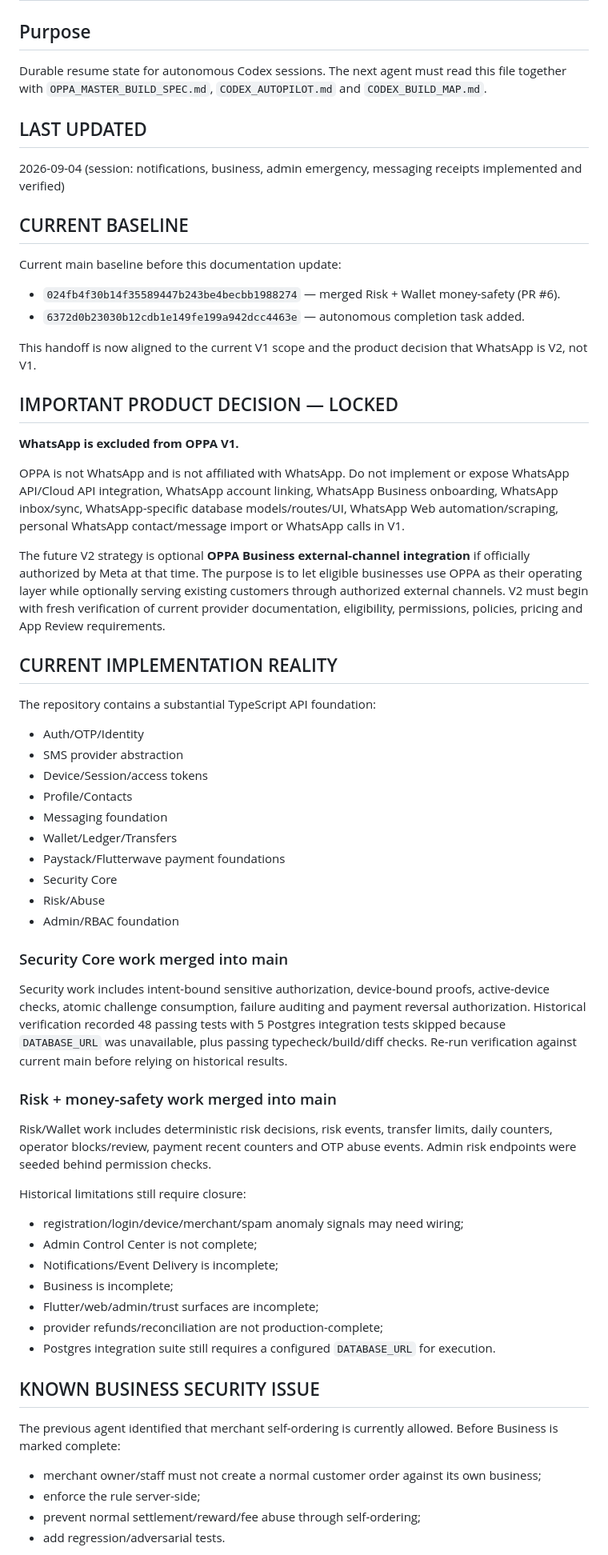
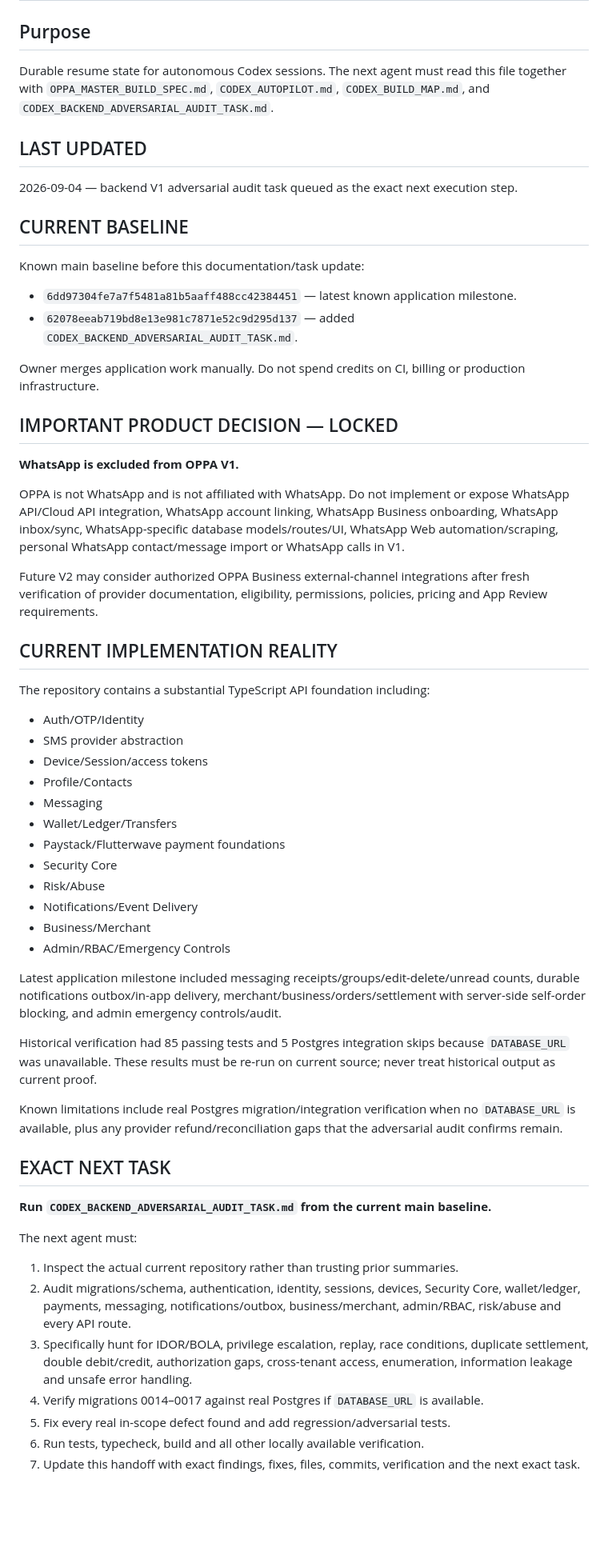
Before and after one commit to Mark56-mn/OPPA, a Markdown page: CODEX_HANDOFF.md, the part around one of its changes. Shown at 80% size. Drawn GitHub-style; blank space fills up the shorter version.

Commit message:
docs: queue backend adversarial audit as next exact task

```diff
--- a/CODEX_HANDOFF.md
+++ b/CODEX_HANDOFF.md
@@ -1,18 +1,18 @@
 # OPPA CODEX HANDOFF
 
 ## Purpose
-Durable resume state for autonomous Codex sessions. The next agent must read this file together with `OPPA_MASTER_BUILD_SPEC.md`, `CODEX_AUTOPILOT.md` and `CODEX_BUILD_MAP.md`.
+Durable resume state for autonomous Codex sessions. The next agent must read this file together with `OPPA_MASTER_BUILD_SPEC.md`, `CODEX_AUTOPILOT.md`, `CODEX_BUILD_MAP.md`, and `CODEX_BACKEND_ADVERSARIAL_AUDIT_TASK.md`.
 
 ## LAST UPDATED
-2026-09-04 (session: notifications, business, admin emergency, messaging receipts implemented and verified)
+2026-09-04 — backend V1 adversarial audit task queued as the exact next execution step.
 
 ## CURRENT BASELINE
 
-Current main baseline before this documentation update:
-- `024fb4f30b14f35589447b243be4becbb1988274` — merged Risk + Wallet money-safety (PR #6).
-- `6372d0b23030b12cdb1e149fe199a942dcc4463e` — autonomous completion task added.
+Known main baseline before this documentation/task update:
+- `6dd97304fe7a7f5481a81b5aaff488cc42384451` — latest known application milestone.
+- `62078eeab719bd8e13e981c7871e52c9d295d137` — added `CODEX_BACKEND_ADVERSARIAL_AUDIT_TASK.md`.
 
-This handoff is now aligned to the current V1 scope and the product decision that WhatsApp is V2, not V1.
+Owner merges application work manually. Do not spend credits on CI, billing or production infrastructure.
 
 ## IMPORTANT PRODUCT DECISION — LOCKED
 
@@ -20,44 +20,41 @@ This handoff is now aligned to the current V1 scope and the product decision tha
 
 OPPA is not WhatsApp and is not affiliated with WhatsApp. Do not implement or expose WhatsApp API/Cloud API integration, WhatsApp account linking, WhatsApp Business onboarding, WhatsApp inbox/sync, WhatsApp-specific database models/routes/UI, WhatsApp Web automation/scraping, personal WhatsApp contact/message import or WhatsApp calls in V1.
 
-The future V2 strategy is optional **OPPA Business external-channel integration** if officially authorized by Meta at that time. The purpose is to let eligible businesses use OPPA as their operating layer while optionally serving existing customers through authorized external channels. V2 must begin with fresh verification of current provider documentation, eligibility, permissions, policies, pricing and App Review requirements.
+Future V2 may consider authorized OPPA Business external-channel integrations after fresh verification of provider documentation, eligibility, permissions, policies, pricing and App Review requirements.
 
 ## CURRENT IMPLEMENTATION REALITY
 
-The repository contains a substantial TypeScript API foundation:
+The repository contains a substantial TypeScript API foundation including:
 - Auth/OTP/Identity
 - SMS provider abstraction
 - Device/Session/access tokens
 - Profile/Contacts
-- Messaging foundation
+- Messaging
 - Wallet/Ledger/Transfers
 - Paystack/Flutterwave payment foundations
 - Security Core
 - Risk/Abuse
-- Admin/RBAC foundation
+- Notifications/Event Delivery
+- Business/Merchant
+- Admin/RBAC/Emergency Controls
 
-### Security Core work merged into main
+Latest application milestone included messaging receipts/groups/edit-delete/unread counts, durable notifications outbox/in-app delivery, merchant/business/orders/settlement with server-side self-order blocking, and admin emergency controls/audit.
 
-Security work includes intent-bound sensitive authorization, device-bound proofs, active-device checks, atomic challenge consumption, failure auditing and payment reversal authorization. Historical verification recorded 48 passing tests with 5 Postgres integration tests skipped because `DATABASE_URL` was unavailable, plus passing typecheck/build/diff checks. Re-run verification against current main before relying on historical results.
+Historical verification had 85 passing tests and 5 Postgres integration skips because `DATABASE_URL` was unavailable. These results must be re-run on current source; never treat historical output as current proof.
 
-### Risk + money-safety work merged into main
+Known limitations include real Postgres migration/integration verification when no `DATABASE_URL` is available, plus any provider refund/reconciliation gaps that the adversarial audit confirms remain.
 
-Risk/Wallet work includes deterministic risk decisions, risk events, transfer limits, daily counters, operator blocks/review, payment recent counters and OTP abuse events. Admin risk endpoints were seeded behind permission checks.
+## EXACT NEXT TASK
 
-Historical limitations still require closure:
-- registration/login/device/merchant/spam anomaly signals may need wiring;
-- Admin Control Center is not complete;
-- Notifications/Event Delivery is incomplete;
-- Business is incomplete;
-- Flutter/web/admin/trust surfaces are incomplete;
-- provider refunds/reconciliation are not production-complete;
-- Postgres integration suite still requires a configured `DATABASE_URL` for execution.
+**Run `CODEX_BACKEND_ADVERSARIAL_AUDIT_TASK.md` from the current main baseline.**
 
-## KNOWN BUSINESS SECURITY ISSUE
+The next agent must:
 
-The previous agent identified that merchant self-ordering is currently allowed. Before Business is marked complete:
-- merchant owner/staff must not create a normal customer order against its own business;
-- enforce the rule server-side;
-- prevent normal settlement/reward/fee abuse through self-ordering;
-- add regression/adversarial tests.
+1. Inspect the actual current repository rather than trusting prior summaries.
+2. Audit migrations/schema, authentication, identity, sessions, devices, Security Core, wallet/ledger, payments, messaging, notifications/outbox, business/merchant, admin/RBAC, risk/abuse and every API route.
+3. Specifically hunt for IDOR/BOLA, privilege escalation, replay, race conditions, duplicate settlement, double debit/credit, authorization gaps, cross-tenant access, enumeration, information leakage and unsafe error handling.
+4. Verify migrations 0014–0017 against real Postgres if `DATABASE_URL` is available.
+5. Fix every real in-scope defect found and add regression/adversarial tests.
+6. Run tests, typecheck, build and all other locally available verification.
+7. Update this handoff with exact findings, fixes, files, commits, verification and the next exact task.
 
```
Also changed, not shown: other parts of CODEX_HANDOFF.md (+12 -71 lines).
